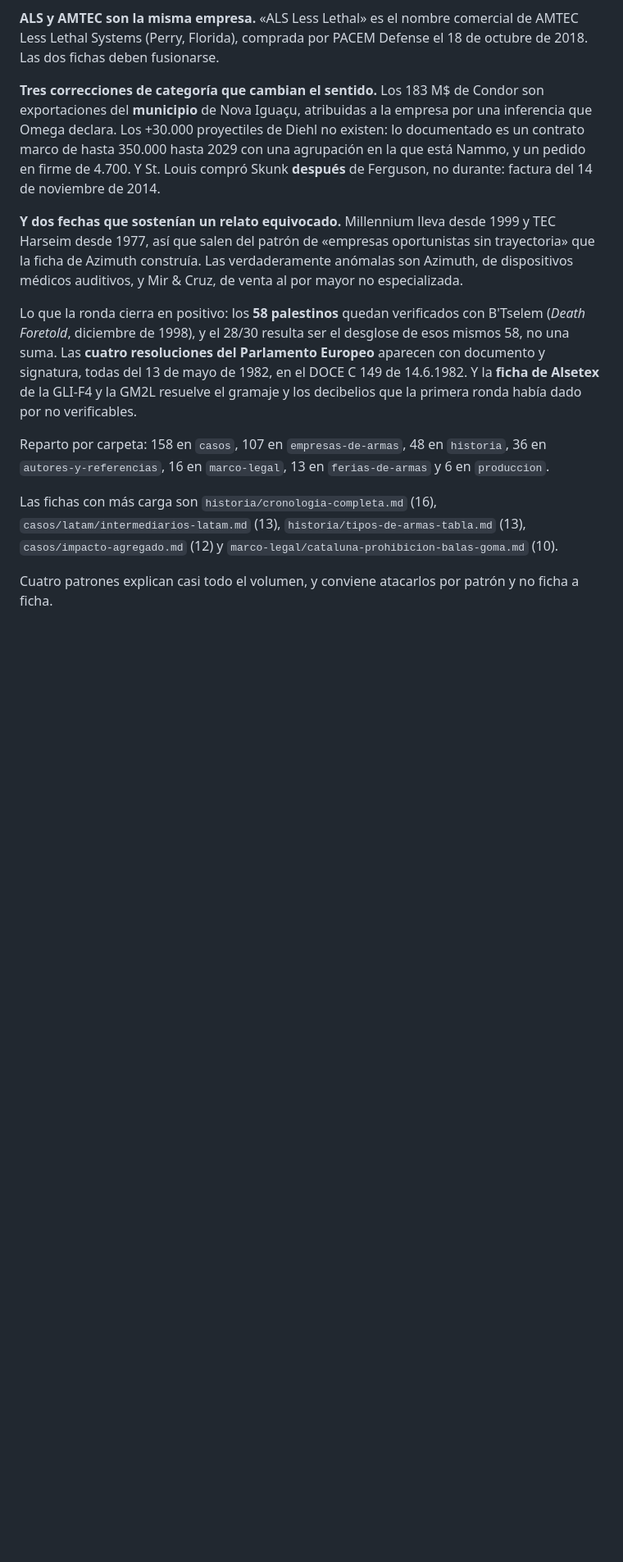
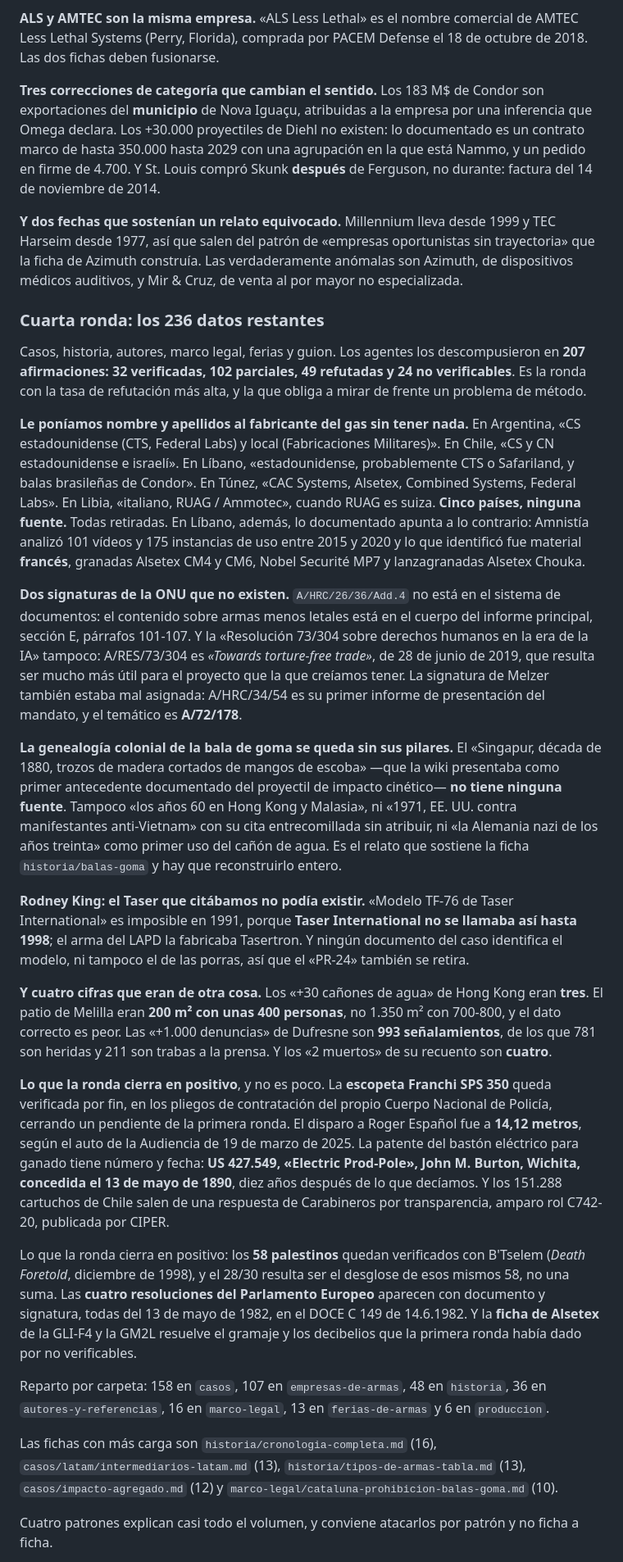
Before and after one commit to jcaballeroramos/adg, a Markdown page: AUDITORIA.md, the part around one of its changes. Shown at 82% size. Rendered like a GitHub page; blank space fills up the shorter version.

Commit message:
AUDITORIA: incorporar la cuarta ronda. El barrido queda cerrado entero
Co-Authored-By: Claude Opus 5 <noreply@anthropic.com>

```diff
--- a/AUDITORIA.md
+++ b/AUDITORIA.md
@@ -1069,6 +1068,53 @@ fusionarse.
 construía. Las verdaderamente anómalas son Azimuth, de dispositivos médicos auditivos, y Mir & Cruz,
 de venta al por mayor no especializada.
 
+### Cuarta ronda: los 236 datos restantes
+
+Casos, historia, autores, marco legal, ferias y guion. Los agentes los descompusieron en **207
+afirmaciones: 32 verificadas, 102 parciales, 49 refutadas y 24 no verificables**. Es la ronda con la
+tasa de refutación más alta, y la que obliga a mirar de frente un problema de método.
+
+**Le poníamos nombre y apellidos al fabricante del gas sin tener nada.** En Argentina, «CS
+estadounidense (CTS, Federal Labs) y local (Fabricaciones Militares)». En Chile, «CS y CN
+estadounidense e israelí». En Líbano, «estadounidense, probablemente CTS o Safariland, y balas
+brasileñas de Condor». En Túnez, «CAC Systems, Alsetex, Combined Systems, Federal Labs». En Libia,
+«italiano, RUAG / Ammotec», cuando RUAG es suiza. **Cinco países, ninguna fuente.** Todas retiradas.
+En Líbano, además, lo documentado apunta a lo contrario: Amnistía analizó 101 vídeos y 175
+instancias de uso entre 2015 y 2020 y lo que identificó fue material **francés**, granadas Alsetex
+CM4 y CM6, Nobel Securité MP7 y lanzagranadas Alsetex Chouka.
+
+**Dos signaturas de la ONU que no existen.** `A/HRC/26/36/Add.4` no está en el sistema de documentos:
+el contenido sobre armas menos letales está en el cuerpo del informe principal, sección E, párrafos
+101-107. Y la «Resolución 73/304 sobre derechos humanos en la era de la IA» tampoco: A/RES/73/304 es
+*«Towards torture-free trade»*, de 28 de junio de 2019, que resulta ser mucho más útil para el
+proyecto que la que creíamos tener. La signatura de Melzer también estaba mal asignada: A/HRC/34/54
+es su primer informe de presentación del mandato, y el temático es **A/72/178**.
+
+**La genealogía colonial de la bala de goma se queda sin sus pilares.** El «Singapur, década de 1880,
+trozos de madera cortados de mangos de escoba» —que la wiki presentaba como primer antecedente
+documentado del proyectil de impacto cinético— **no tiene ninguna fuente**. Tampoco «los años 60 en
+Hong Kong y Malasia», ni «1971, EE. UU. contra manifestantes anti-Vietnam» con su cita
+entrecomillada sin atribuir, ni «la Alemania nazi de los años treinta» como primer uso del cañón de
+agua. Es el relato que sostiene la ficha `historia/balas-goma` y hay que reconstruirlo entero.
+
+**Rodney King: el Taser que citábamos no podía existir.** «Modelo TF-76 de Taser International» es
+imposible en 1991, porque **Taser International no se llamaba así hasta 1998**; el arma del LAPD la
+fabricaba Tasertron. Y ningún documento del caso identifica el modelo, ni tampoco el de las porras,
+así que el «PR-24» también se retira.
+
+**Y cuatro cifras que eran de otra cosa.** Los «+30 cañones de agua» de Hong Kong eran **tres**. El
+patio de Melilla eran **200 m² con unas 400 personas**, no 1.350 m² con 700-800, y el dato correcto
+es peor. Las «+1.000 denuncias» de Dufresne son **993 señalamientos**, de los que 781 son heridas y
+211 son trabas a la prensa. Y los «2 muertos» de su recuento son **cuatro**.
+
+**Lo que la ronda cierra en positivo**, y no es poco. La **escopeta Franchi SPS 350** queda
+verificada por fin, en los pliegos de contratación del propio Cuerpo Nacional de Policía, cerrando un
+pendiente de la primera ronda. El disparo a Roger Español fue a **14,12 metros**, según el auto de la
+Audiencia de 19 de marzo de 2025. La patente del bastón eléctrico para ganado tiene número y fecha:
+**US 427.549, «Electric Prod-Pole», John M. Burton, Wichita, concedida el 13 de mayo de 1890**, diez
+años después de lo que decíamos. Y los 151.288 cartuchos de Chile salen de una respuesta de
+Carabineros por transparencia, amparo rol C742-20, publicada por CIPER.
+
 Lo que la ronda cierra en positivo: los **58 palestinos** quedan verificados con B'Tselem
 (*Death Foretold*, diciembre de 1998), y el 28/30 resulta ser el desglose de esos mismos 58, no una
 suma. Las **cuatro resoluciones del Parlamento Europeo** aparecen con documento y signatura, todas
```
Also changed, not shown: other parts of AUDITORIA.md (+2 -3 lines).
